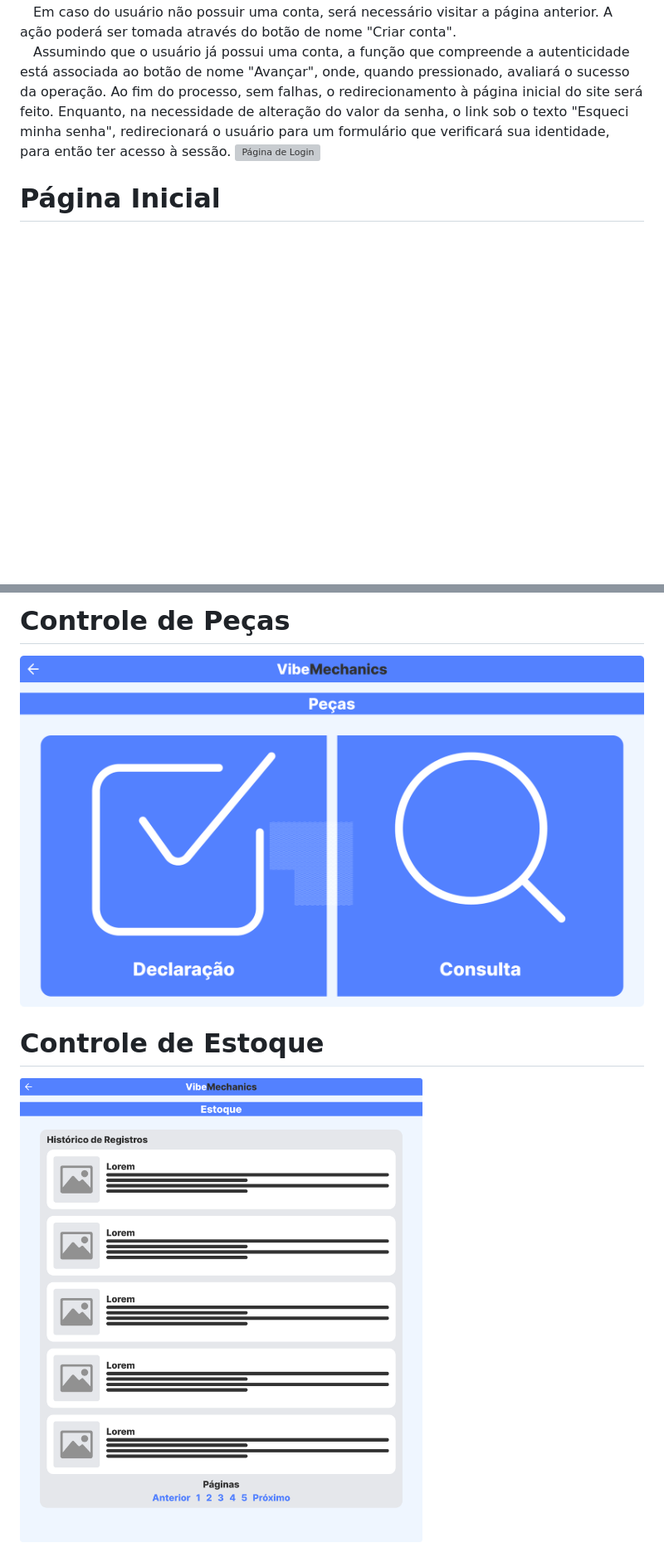
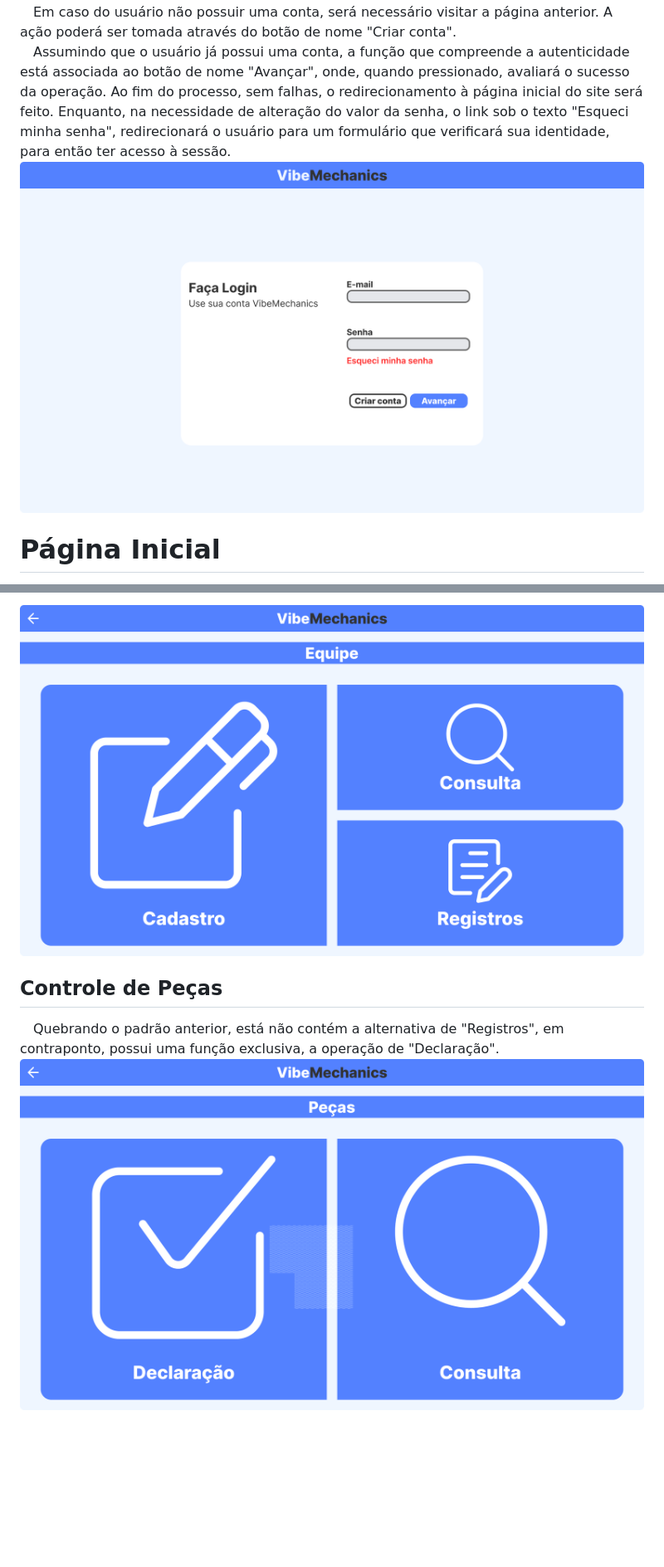
Before and after one commit to DaniellMarquez/Projeto_Oficina_Mecanica, a Markdown page: Documentacao_Projeto /Prototipação /prototipo_oficina.md, 2 parts joined by grey strips. Shown at 83% size. GitHub-like rendering; blank space fills up the shorter version; grey boxes are pictures that could not be loaded.

```diff
--- a/Documentacao_Projeto /Prototipação /prototipo_oficina.md
+++ b/Documentacao_Projeto /Prototipação /prototipo_oficina.md
@@ -7,7 +7,7 @@
 &emsp;Esta é um formulário, similarmente à página anterior, o mesmo recebe os dados do usuário, processa e compara à credenciais já cadastradas no sistema.\
 &emsp;Em caso do usuário não possuir uma conta, será necessário visitar a página anterior. A ação poderá ser tomada através do botão de nome "Criar conta".\
 &emsp;Assumindo que o usuário já possui uma conta, a função que compreende a autenticidade está associada ao botão de nome "Avançar", onde, quando pressionado, avaliará o sucesso da operação. Ao fim do processo, sem falhas, o redirecionamento à página inicial do site será feito. Enquanto, na necessidade de alteração do valor da senha, o link sob o texto "Esqueci minha senha", redirecionará o usuário para um formulário que verificará sua identidade, para então ter acesso à sessão.
-![Página de Login](https://github.com/DaniellMarquez/Projeto_Oficina_Mecanica/blob/main/Assets/LOGIN1.png)
+![Página de Login](https://github.com/DaniellMarquez/Projeto_Oficina_Mecanica/blob/main/Assets/LOGIN.png)
 
 # Página Inicial
 &emsp;A página principal contém seu conteúdo entre um cabecalho e um rodapé. O cabeçalho possui um botão, à esquerda extrema, que apresenta um iconograma que suspende o sentido de mais. E, de forma simétrica ao posicionamento do elemento anterior, há o ícone do usuário da sessão, à direita extrema. Enquanto, o rodapé é dividido em três blocos distintos, contendo um dedicado à sintetização da história da empresa, o seguinte dedicado à links úteis na navegação do site, e, por fim, dados de contato para com o estabelecimento e local do mesmo.\
@@ -40,8 +60,6 @@
 
-# Controle de Peças
+![Serviços - Cadastro](https://github.com/DaniellMarquez/Projeto_Oficina_Mecanica/blob/main/Assets/EQUIPE.png)
 
-![Controle de Peças](https://github.com/DaniellMarquez/Projeto_Oficina_Mecanica/blob/main/Assets/PE%C3%87AS.png)
-
-# Controle de Estoque
-
-![Controle de Estoque](https://github.com/DaniellMarquez/Projeto_Oficina_Mecanica/blob/main/Assets/ESTOQUE.png)
+## Controle de Peças
+&emsp;Quebrando o padrão anterior, está não contém a alternativa de "Registros", em contraponto, possui uma função exclusiva, a operação de "Declaração".
+![Estoque](https://github.com/DaniellMarquez/Projeto_Oficina_Mecanica/blob/main/Assets/PE%C3%87AS.png)
```
Also changed, not shown: other parts of Documentacao_Projeto /Prototipação /prototipo_oficina.md (+30 -10 lines).
